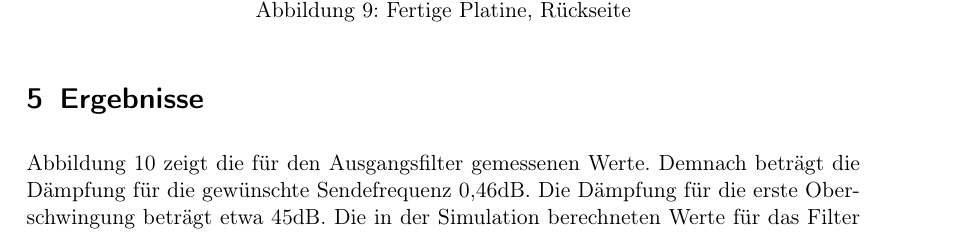
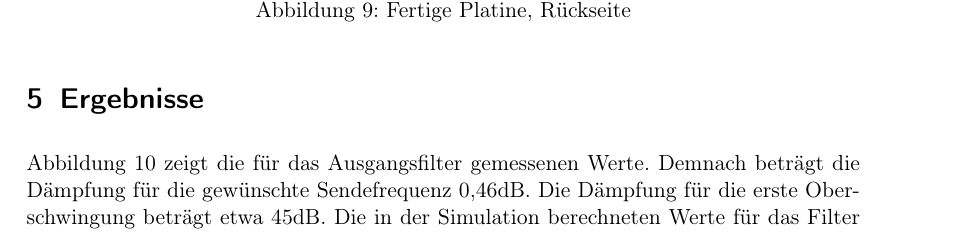
Before and after one commit to Timmifixedit/Fuchsjagdsender-Projektbericht, a LaTeX document (main.tex, which reads ergebnisse.tex): part of page 9 of 10, cut so that both start at the same text. Compiled offline with pdfLaTeX.

Commit message:
das Filter

```diff
--- a/ergebnisse.tex
+++ b/ergebnisse.tex
@@ -1,5 +1,5 @@
 \section{Ergebnisse}
-Abbildung \ref{filter} zeigt die für den Ausgangsfilter gemessenen Werte. Demnach beträgt die Dämpfung für die gewünschte Sendefrequenz 0,46dB. Die Dämpfung für die erste Oberschwingung beträgt etwa 45dB. Die in der Simulation berechneten Werte für das Filter waren 0dB für die Sendefrequenz und 46dB für die erste Oberschwingung. Die gemessenen Werte weichen also nur geringfügig davon ab und insgesamt erfüllt das Filter die Anforderungen.\\
+Abbildung \ref{filter} zeigt die für das Ausgangsfilter gemessenen Werte. Demnach beträgt die Dämpfung für die gewünschte Sendefrequenz 0,46dB. Die Dämpfung für die erste Oberschwingung beträgt etwa 45dB. Die in der Simulation berechneten Werte für das Filter waren 0dB für die Sendefrequenz und 46dB für die erste Oberschwingung. Die gemessenen Werte weichen also nur geringfügig davon ab und insgesamt erfüllt das Filter die Anforderungen.\\
 \begin{figure}[H]\centering
 	\includegraphics[width=16cm]{res/Filterwerte.png}
 	\caption{Gemessene Werte des Ausgangsfilter}
```
